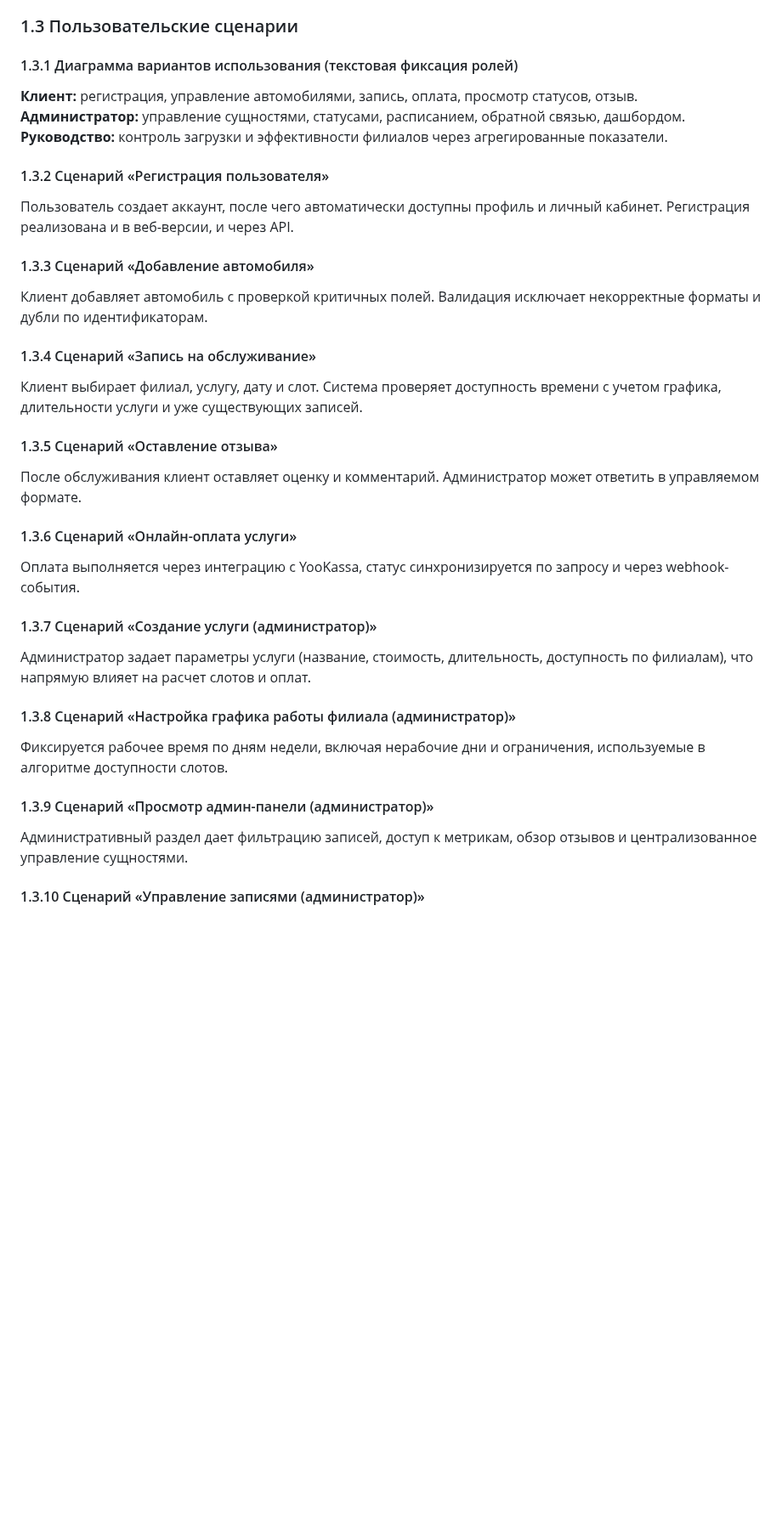
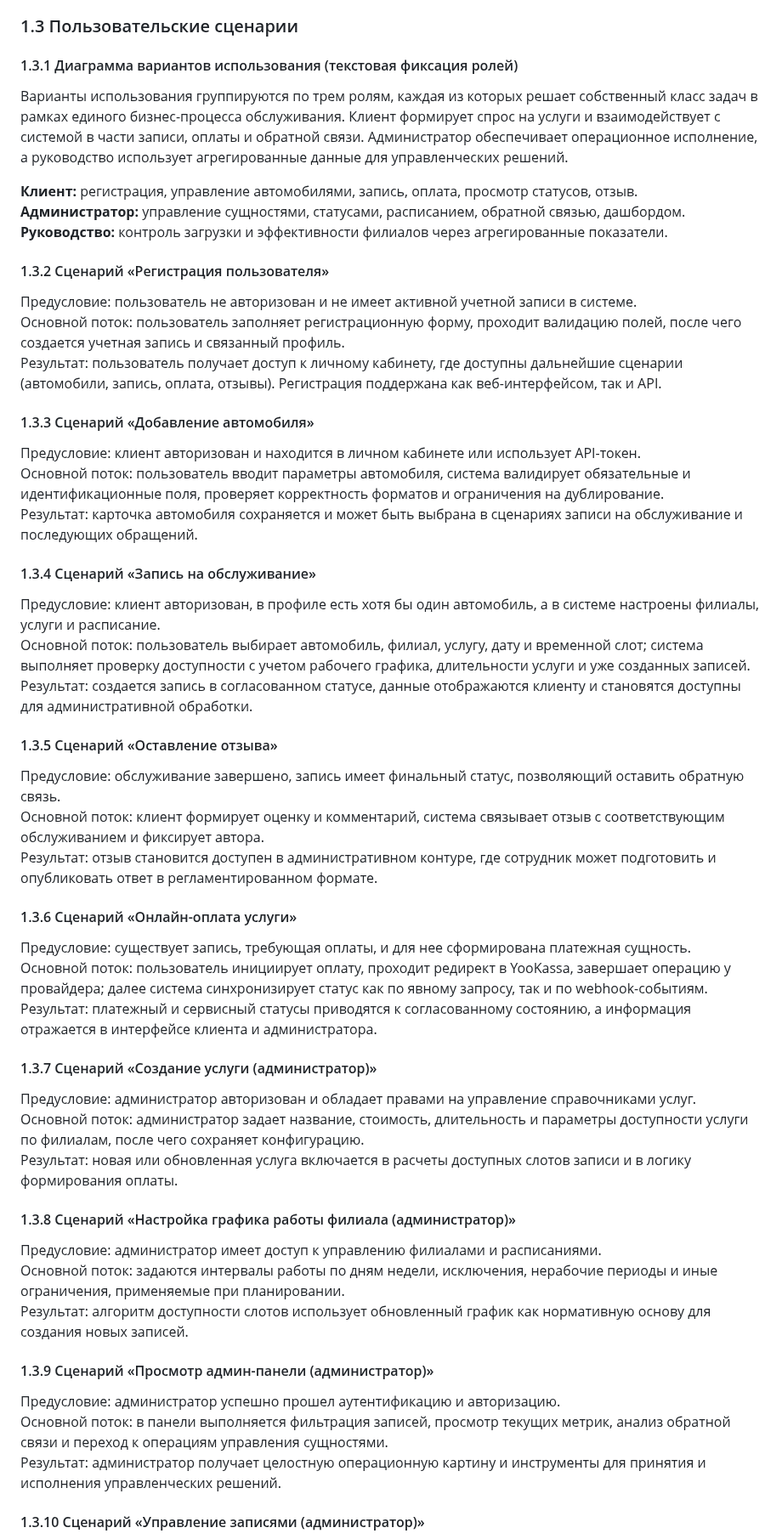
Before and after one commit to khasanyanovk/AutoService, a Markdown page: VKR_DRAFT.md, the part around one of its changes. Shown at 85% size. Rendered like a GitHub page; blank space fills up the shorter version.

Commit message:
Expand chapter 1.3 user scenarios in VKR draft
Agent-Logs-Url: https://github.com/khasanyanovk/AutoService/sessions/441848c4-5db2-4ab8-ab57-52e0a9089193

Co-authored-by: khasanyanovk <112872816+khasanyanovk@users.noreply.github.com>

```diff
--- a/VKR_DRAFT.md
+++ b/VKR_DRAFT.md
@@ -124,41 +124,59 @@
 
 #### 1.3.1 Диаграмма вариантов использования (текстовая фиксация ролей)
 
+Варианты использования группируются по трем ролям, каждая из которых решает собственный класс задач в рамках единого бизнес-процесса обслуживания. Клиент формирует спрос на услуги и взаимодействует с системой в части записи, оплаты и обратной связи. Администратор обеспечивает операционное исполнение, а руководство использует агрегированные данные для управленческих решений.
+
 **Клиент:** регистрация, управление автомобилями, запись, оплата, просмотр статусов, отзыв.
 **Администратор:** управление сущностями, статусами, расписанием, обратной связью, дашбордом.
 **Руководство:** контроль загрузки и эффективности филиалов через агрегированные показатели.
 
 #### 1.3.2 Сценарий «Регистрация пользователя»
 
-Пользователь создает аккаунт, после чего автоматически доступны профиль и личный кабинет. Регистрация реализована и в веб-версии, и через API.
+Предусловие: пользователь не авторизован и не имеет активной учетной записи в системе.
+Основной поток: пользователь заполняет регистрационную форму, проходит валидацию полей, после чего создается учетная запись и связанный профиль.
+Результат: пользователь получает доступ к личному кабинету, где доступны дальнейшие сценарии (автомобили, запись, оплата, отзывы). Регистрация поддержана как веб-интерфейсом, так и API.
 
 #### 1.3.3 Сценарий «Добавление автомобиля»
 
-Клиент добавляет автомобиль с проверкой критичных полей. Валидация исключает некорректные форматы и дубли по идентификаторам.
+Предусловие: клиент авторизован и находится в личном кабинете или использует API-токен.
+Основной поток: пользователь вводит параметры автомобиля, система валидирует обязательные и идентификационные поля, проверяет корректность форматов и ограничения на дублирование.
+Результат: карточка автомобиля сохраняется и может быть выбрана в сценариях записи на обслуживание и последующих обращений.
 
 #### 1.3.4 Сценарий «Запись на обслуживание»
 
-Клиент выбирает филиал, услугу, дату и слот. Система проверяет доступность времени с учетом графика, длительности услуги и уже существующих записей.
+Предусловие: клиент авторизован, в профиле есть хотя бы один автомобиль, а в системе настроены филиалы, услуги и расписание.
+Основной поток: пользователь выбирает автомобиль, филиал, услугу, дату и временной слот; система выполняет проверку доступности с учетом рабочего графика, длительности услуги и уже созданных записей.
+Результат: создается запись в согласованном статусе, данные отображаются клиенту и становятся доступны для административной обработки.
 
 #### 1.3.5 Сценарий «Оставление отзыва»
 
-После обслуживания клиент оставляет оценку и комментарий. Администратор может ответить в управляемом формате.
+Предусловие: обслуживание завершено, запись имеет финальный статус, позволяющий оставить обратную связь.
+Основной поток: клиент формирует оценку и комментарий, система связывает отзыв с соответствующим обслуживанием и фиксирует автора.
+Результат: отзыв становится доступен в административном контуре, где сотрудник может подготовить и опубликовать ответ в регламентированном формате.
 
 #### 1.3.6 Сценарий «Онлайн-оплата услуги»
 
-Оплата выполняется через интеграцию с YooKassa, статус синхронизируется по запросу и через webhook-события.
+Предусловие: существует запись, требующая оплаты, и для нее сформирована платежная сущность.
+Основной поток: пользователь инициирует оплату, проходит редирект в YooKassa, завершает операцию у провайдера; далее система синхронизирует статус как по явному запросу, так и по webhook-событиям.
+Результат: платежный и сервисный статусы приводятся к согласованному состоянию, а информация отражается в интерфейсе клиента и администратора.
 
 #### 1.3.7 Сценарий «Создание услуги (администратор)»
 
-Администратор задает параметры услуги (название, стоимость, длительность, доступность по филиалам), что напрямую влияет на расчет слотов и оплат.
+Предусловие: администратор авторизован и обладает правами на управление справочниками услуг.
+Основной поток: администратор задает название, стоимость, длительность и параметры доступности услуги по филиалам, после чего сохраняет конфигурацию.
+Результат: новая или обновленная услуга включается в расчеты доступных слотов записи и в логику формирования оплаты.
 
 #### 1.3.8 Сценарий «Настройка графика работы филиала (администратор)»
 
-Фиксируется рабочее время по дням недели, включая нерабочие дни и ограничения, используемые в алгоритме доступности слотов.
+Предусловие: администратор имеет доступ к управлению филиалами и расписаниями.
+Основной поток: задаются интервалы работы по дням недели, исключения, нерабочие периоды и иные ограничения, применяемые при планировании.
+Результат: алгоритм доступности слотов использует обновленный график как нормативную основу для создания новых записей.
 
 #### 1.3.9 Сценарий «Просмотр админ-панели (администратор)»
 
-Административный раздел дает фильтрацию записей, доступ к метрикам, обзор отзывов и централизованное управление сущностями.
+Предусловие: администратор успешно прошел аутентификацию и авторизацию.
+Основной поток: в панели выполняется фильтрация записей, просмотр текущих метрик, анализ обратной связи и переход к операциям управления сущностями.
+Результат: администратор получает целостную операционную картину и инструменты для принятия и исполнения управленческих решений.
 
 #### 1.3.10 Сценарий «Управление записями (администратор)»
 
```
Also changed, not shown: other parts of VKR_DRAFT.md (+3 -1 lines).
